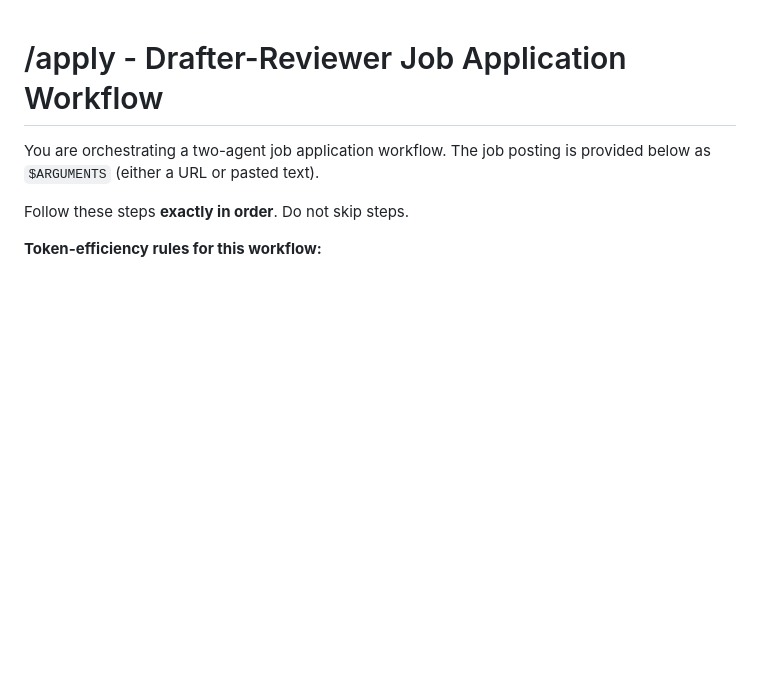
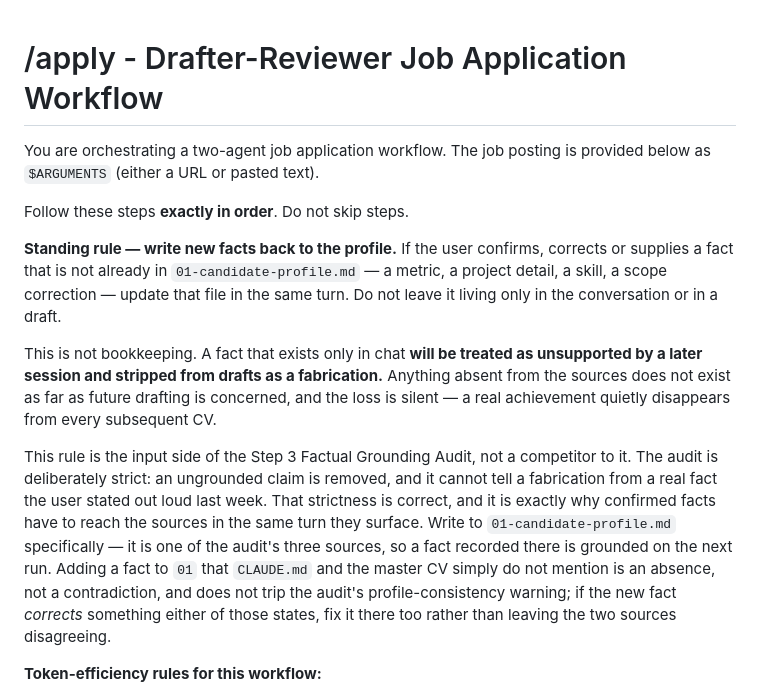
Before and after one commit to SahilSinghDiwan/ai-job-search, a Markdown page: .claude/commands/apply.md, the part around the change. GitHub-like rendering; blank space fills up the shorter version.

```diff
--- a/.claude/commands/apply.md
+++ b/.claude/commands/apply.md
@@ -3,6 +3,12 @@
 You are orchestrating a two-agent job application workflow. The job posting is provided below as `$ARGUMENTS` (either a URL or pasted text).
 
 Follow these steps **exactly in order**. Do not skip steps.
+
+**Standing rule — write new facts back to the profile.** If the user confirms, corrects or supplies a fact that is not already in `01-candidate-profile.md` — a metric, a project detail, a skill, a scope correction — update that file in the same turn. Do not leave it living only in the conversation or in a draft.
+
+This is not bookkeeping. A fact that exists only in chat **will be treated as unsupported by a later session and stripped from drafts as a fabrication.** Anything absent from the sources does not exist as far as future drafting is concerned, and the loss is silent — a real achievement quietly disappears from every subsequent CV.
+
+This rule is the input side of the Step 3 Factual Grounding Audit, not a competitor to it. The audit is deliberately strict: an ungrounded claim is removed, and it cannot tell a fabrication from a real fact the user stated out loud last week. That strictness is correct, and it is exactly why confirmed facts have to reach the sources in the same turn they surface. Write to `01-candidate-profile.md` specifically — it is one of the audit's three sources, so a fact recorded there is grounded on the next run. Adding a fact to `01` that `CLAUDE.md` and the master CV simply do not mention is an absence, not a contradiction, and does not trip the audit's profile-consistency warning; if the new fact *corrects* something either of those states, fix it there too rather than leaving the two sources disagreeing.
 
 **Token-efficiency rules for this workflow:**
 - Never re-Read a file whose contents are already in your context from an earlier step. If you read it in Step 1, it is still available in Step 2.
```
Also changed, not shown: .claude/commands/interview.md (+3 -1 lines).
